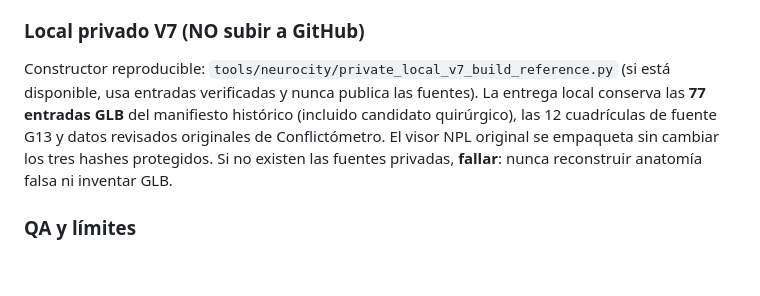
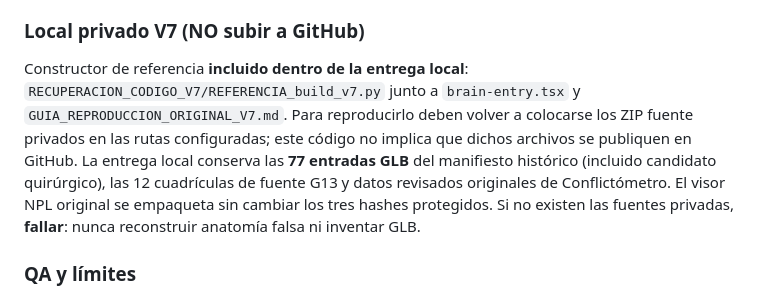
Before and after one commit to clucaina/NPL-CANONICAL, a Markdown page: docs/NEUROCITY_RESCATE_CANONICO_NPL_G19_V50_V7.md, the part around the change. Rendered like a GitHub page; blank space fills up the shorter version.

Commit message:
Document actual V7 private deliverable builder and NPL React wrapper preserved in owner ZIP for cross-chat reproducibility

```diff
--- a/docs/NEUROCITY_RESCATE_CANONICO_NPL_G19_V50_V7.md
+++ b/docs/NEUROCITY_RESCATE_CANONICO_NPL_G19_V50_V7.md
@@ -18,7 +18,7 @@ El archivo **privado** `NEUROCITY_G19_V50_V6_EXPLANADA_INTEGRADA_PRIVADA_CANDIDA
 - El GLB histórico de la ciudad G19/V50 conserva geometría original, 12 rejillas físicas G13 y los materiales del propietario. Puerto, árboles OSM y textura PNOA pública son una base cartográfica distinta. No confundir calidad geométrica ni proveniencia de una con la otra.
 
 ### Local privado V7 (NO subir a GitHub)
-Constructor reproducible: `tools/neurocity/private_local_v7_build_reference.py` (si está disponible, usa entradas verificadas y nunca publica las fuentes). La entrega local conserva las **77 entradas GLB** del manifiesto histórico (incluido candidato quirúrgico), las 12 cuadrículas de fuente G13 y datos revisados originales de Conflictómetro. El visor NPL original se empaqueta sin cambiar los tres hashes protegidos. Si no existen las fuentes privadas, **fallar**: nunca reconstruir anatomía falsa ni inventar GLB.
+Constructor de referencia **incluido dentro de la entrega local**: `RECUPERACION_CODIGO_V7/REFERENCIA_build_v7.py` junto a `brain-entry.tsx` y `GUIA_REPRODUCCION_ORIGINAL_V7.md`. Para reproducirlo deben volver a colocarse los ZIP fuente privados en las rutas configuradas; este código no implica que dichos archivos se publiquen en GitHub. La entrega local conserva las **77 entradas GLB** del manifiesto histórico (incluido candidato quirúrgico), las 12 cuadrículas de fuente G13 y datos revisados originales de Conflictómetro. El visor NPL original se empaqueta sin cambiar los tres hashes protegidos. Si no existen las fuentes privadas, **fallar**: nunca reconstruir anatomía falsa ni inventar GLB.
 
 ### QA y límites
 - Fuente y bundle abiertos verificados en CI (Node, Python, Chromium público SIN GLB privado), ver https://github.com/clucaina/NPL-CANONICAL/actions/runs/39421141962.
```
